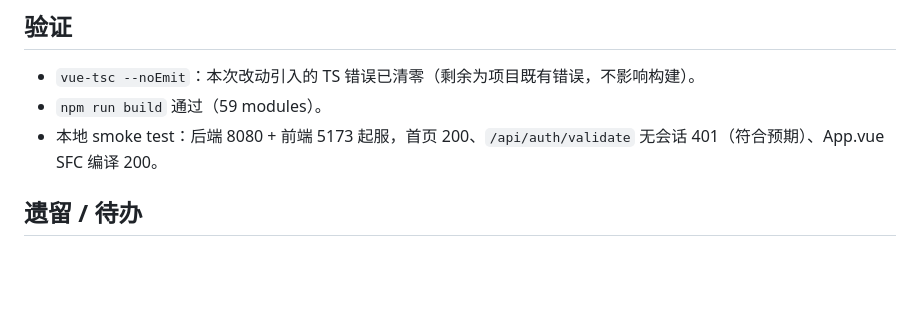
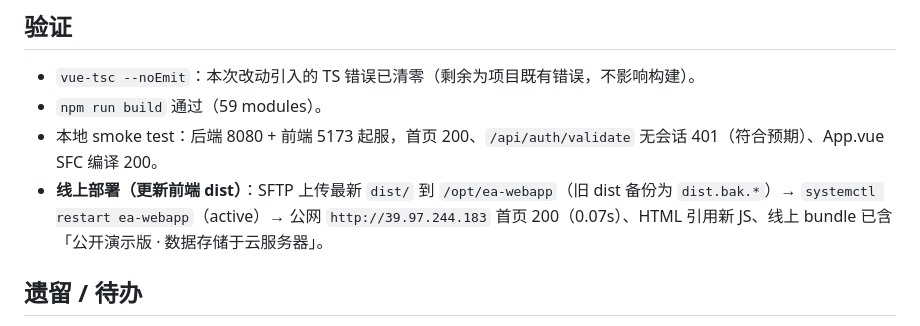
Before and after one commit to brbg/EA_fake, a Markdown page: docs/dev-logs/2026-08-29.md, the part around the change. Drawn GitHub-style; blank space fills up the shorter version.

Commit message:
docs: 记录线上部署（前端 dist 更新 + 重启验证）

```diff
--- a/docs/dev-logs/2026-08-29.md
+++ b/docs/dev-logs/2026-08-29.md
@@ -32,6 +32,7 @@
 - `vue-tsc --noEmit`：本次改动引入的 TS 错误已清零（剩余为项目既有错误，不影响构建）。
 - `npm run build` 通过（59 modules）。
 - 本地 smoke test：后端 8080 + 前端 5173 起服，首页 200、`/api/auth/validate` 无会话 401（符合预期）、App.vue SFC 编译 200。
+- **线上部署（更新前端 dist）**：SFTP 上传最新 `dist/` 到 `/opt/ea-webapp`（旧 dist 备份为 `dist.bak.*`）→ `systemctl restart ea-webapp`（active）→ 公网 `http://39.97.244.183` 首页 200（0.07s）、HTML 引用新 JS、线上 bundle 已含「公开演示版 · 数据存储于云服务器」。
 
 ## 遗留 / 待办
 
```
